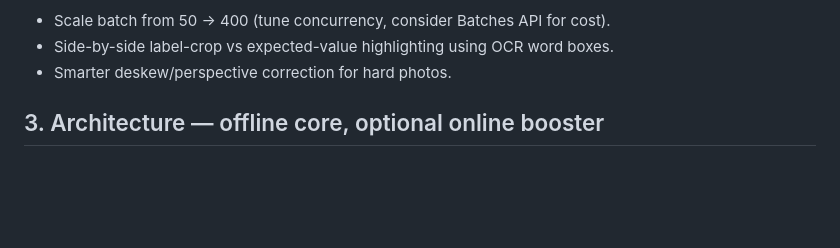
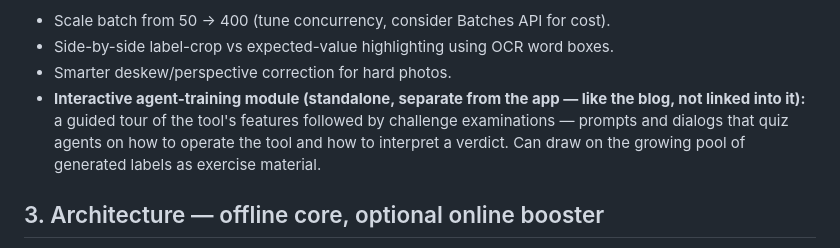
Before and after one commit to bobbyreed/treasury-take-home-test, a Markdown page: docs/PLAN.md, the part around the change. GitHub-like rendering; blank space fills up the shorter version.

Commit message:
Plan: add interactive agent-training module as a stretch goal
Standalone guided tour + challenge exams (prompts/dialogs), separate from and
unlinked to the main app, drawing on the generated label pool.

Co-Authored-By: Claude Opus 4.8 <noreply@anthropic.com>

```diff
--- a/docs/PLAN.md
+++ b/docs/PLAN.md
@@ -66,6 +66,11 @@ offline. When the agent is online and wants a second opinion, the extracted data
 - Scale batch from 50 → 400 (tune concurrency, consider Batches API for cost).
 - Side-by-side label-crop vs expected-value highlighting using OCR word boxes.
 - Smarter deskew/perspective correction for hard photos.
+- **Interactive agent-training module (standalone, separate from the app —
+  like the blog, not linked into it):** a guided tour of the tool's features
+  followed by challenge examinations — prompts and dialogs that quiz agents on
+  how to operate the tool and how to interpret a verdict. Can draw on the growing
+  pool of generated labels as exercise material.
 
 ## 3. Architecture — offline core, optional online booster
 
```
